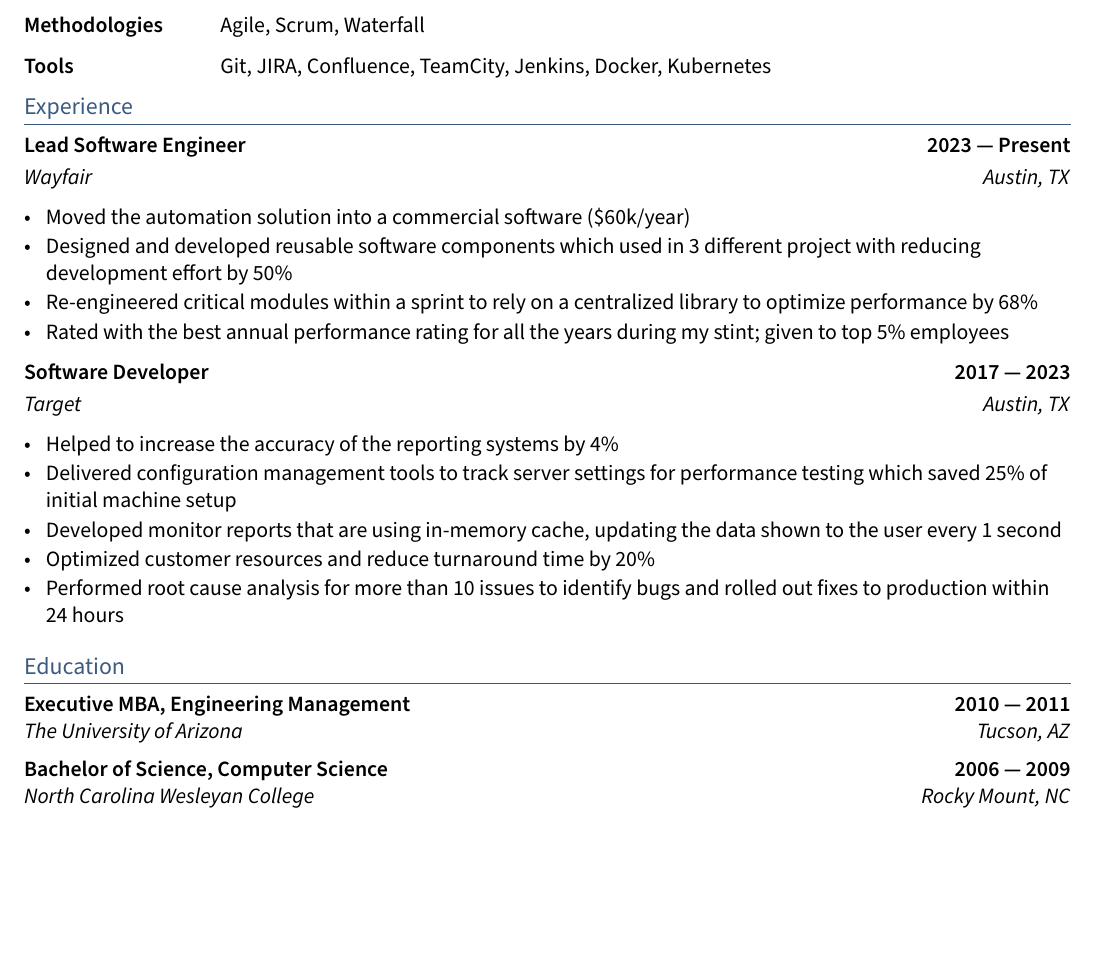
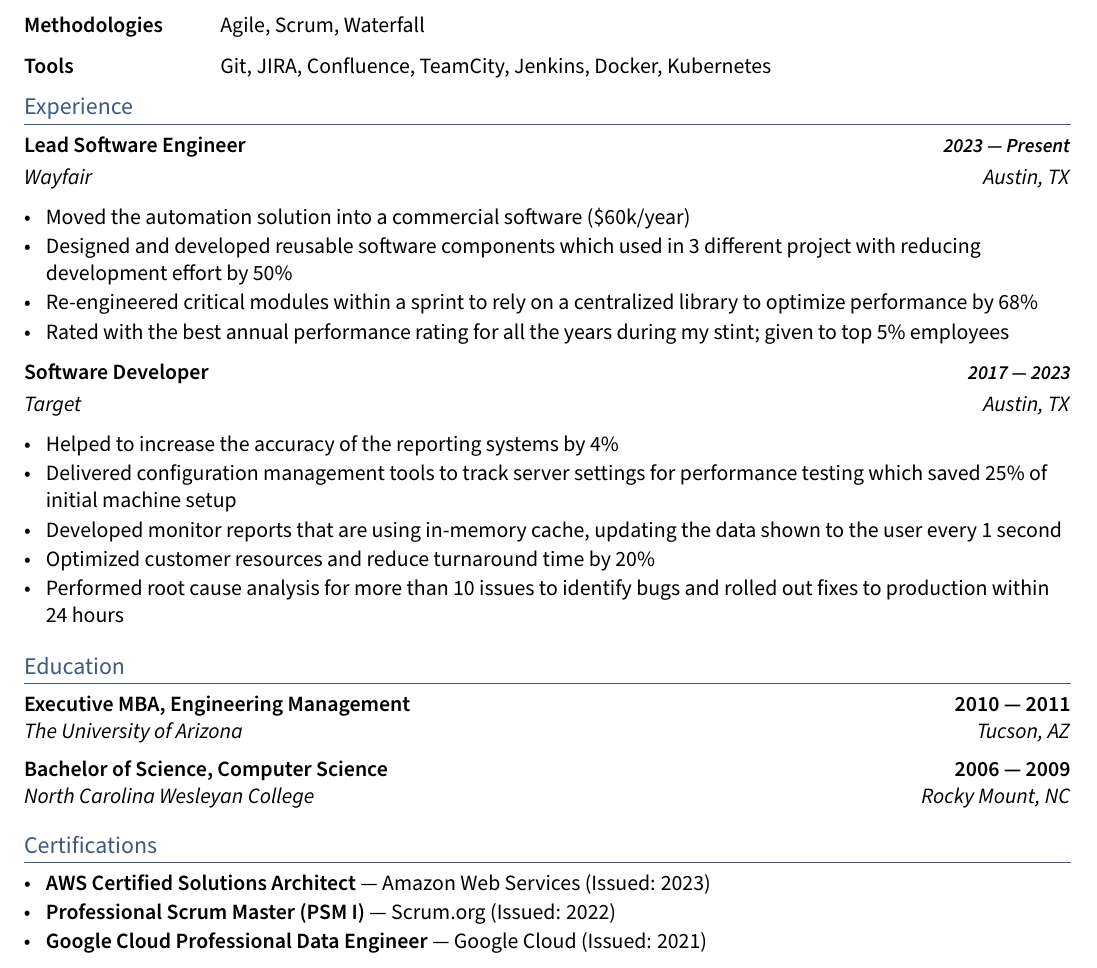
Before and after one commit to 25prabhu10/resume, a LaTeX CV (src/resume.tex, which reads src/PKResume.sty, src/personal-info.tex, src/sections/certifications.tex): part of the page, cut so that both start at the same text, the shorter picture padded with empty space. Compiled offline with pdfLaTeX.

Commit message:
feat: split template into sections

```diff
--- a/src/PKResume.sty
+++ b/src/PKResume.sty
@@ -1,5 +1,5 @@
-\NeedsTeXFormat{LaTeX2e}
-\ProvidesPackage{PKResume}[2025/02/01 PKResume v1.0]
+\NeedsTeXFormat{LaTeX2e}[2025/11/01]
+\ProvidesPackage{PKResume}[2026/01/19 PKResume v2.0]
 
 % Document Layout and Margins
 \usepackage{geometry}
@@ -44,7 +44,7 @@
 \titlespacing*{\subsection}{0em}{0em}{0em}
 \titleformat{\subsection}{\bfseries}{}{0em}{}[\vspace{.25em}]
 
-\newcommand{\company}[2]{\subsection*{#1\hfill{#2}}}
+\newcommand{\company}[2]{\subsection*{#1 \hfill \textit{\small #2}}}
 
 % Subtext Formatting
 \newcommand{\subtext}[1]{\textit{#1}\par\vspace{-.5em}}
--- /dev/null
+++ b/src/personal-info.tex
@@ -0,0 +1,8 @@
+% Personal Information
+\def\Name{John Doe}
+\def\Phone{(123) 456-7890}
+\def\City{New York, NY}
+\def\Email{johndoe@example.com}
+\def\GitHub{johndoe}
+\def\LinkedIn{johndoe}
+\def\Role{Software Engineer}
--- a/src/resume.tex
+++ b/src/resume.tex
@@ -1,13 +1,6 @@
 \documentclass[11pt,english]{article}
 
-% Personal Information
-\def\Name{John Doe}
-\def\Phone{(123) 456-7890}
-\def\City{New York, NY}
-\def\Email{johndoe@example.com}
-\def\GitHub{johndoe}
-\def\LinkedIn{johndoe}
-\def\Role{Software Engineer}
+\input{personal-info.tex}
 
 \usepackage{PKResume}
 
@@ -25,45 +10,0 @@ Recent graduate with a degree in Computer Science and a passion for building sea
-    \skills{Methodologies} & &		  Agile, Scrum, Waterfall \\
-    \skills{Tools} & &			  Git, JIRA, Confluence, TeamCity, Jenkins, Docker, Kubernetes \\
-
-  \end{tabular}
-
-\section{Experience}
-
-\company{Lead Software Engineer}{2023 --- Present}
-\subtext{Wayfair \hfill Austin, TX}
-  \begin{zitemize}
-
-    \item Moved the automation solution into a commercial software (\$60k/year)
-
-    \item Designed and developed reusable software components which used in 3 different project with reducing development effort by 50\%
-
-    \item Re-engineered critical modules within a sprint to rely on a centralized library to optimize performance by 68\%
-
-    \item Rated with the best annual performance rating for all the years during my stint; given to top 5\% employees
-
-  \end{zitemize}
-
-\company{Software Developer}{2017 --- 2023}
-\subtext{Target \hfill Austin, TX}
-  \begin{zitemize}
-
-    \item Helped to increase the accuracy of the reporting systems by 4\%
-
-    \item Delivered configuration management tools to track server settings for performance testing which saved 25\% of initial machine setup
-
-    \item Developed monitor reports that are using in-memory cache, updating the data shown to the user every 1 second
-
-    \item Optimized customer resources and reduce turnaround time by 20\%
-
-    \item Performed root cause analysis for more than 10 issues to identify bugs and rolled out fixes to production within 24 hours
-
-  \end{zitemize}
-
-\section{Education}
-
-  {\bfseries{Executive MBA, Engineering Management \hfill	2010 --- 2011}} \\
-  \textit{The University of Arizona \hfill	Tucson, AZ} \\
-  \vspace{0.5em}
-
-  {\bfseries{Bachelor of Science, Computer Science \hfill	2006 --- 2009}} \\
-  \textit{North Carolina Wesleyan College \hfill	Rocky Mount, NC} \\
--- /dev/null
+++ b/src/sections/certifications.tex
@@ -0,0 +1,11 @@
+\section{Certifications}
+
+  \begin{zitemize}
+
+    \item \textbf{AWS Certified Solutions Architect} --- Amazon Web Services (Issued: 2023)
+
+    \item \textbf{Professional Scrum Master (PSM I)} --- Scrum.org (Issued: 2022)
+
+    \item \textbf{Google Cloud Professional Data Engineer} --- Google Cloud (Issued: 2021)
+
+  \end{zitemize}
--- /dev/null
+++ b/src/sections/education.tex
@@ -0,0 +1,9 @@
+\section{Education}
+
+  {\bfseries{Executive MBA, Engineering Management \hfill	2010 --- 2011}} \\
+  \textit{The University of Arizona \hfill	Tucson, AZ} \\
+  \vspace{0.5em}
+
+  {\bfseries{Bachelor of Science, Computer Science \hfill	2006 --- 2009}} \\
+  \textit{North Carolina Wesleyan College \hfill	Rocky Mount, NC} \\
+  \vspace{0.5em}
--- /dev/null
+++ b/src/sections/experience.tex
@@ -0,0 +1,31 @@
+\section{Experience}
+
+\company{Lead Software Engineer}{2023 --- Present}
+\subtext{Wayfair \hfill Austin, TX}
+  \begin{zitemize}
+
+    \item Moved the automation solution into a commercial software (\$60k/year)
+
+    \item Designed and developed reusable software components which used in 3 different project with reducing development effort by 50\%
+
+    \item Re-engineered critical modules within a sprint to rely on a centralized library to optimize performance by 68\%
+
+    \item Rated with the best annual performance rating for all the years during my stint; given to top 5\% employees
+
+  \end{zitemize}
+
+\company{Software Developer}{2017 --- 2023}
+\subtext{Target \hfill Austin, TX}
+  \begin{zitemize}
+
+    \item Helped to increase the accuracy of the reporting systems by 4\%
+
+    \item Delivered configuration management tools to track server settings for performance testing which saved 25\% of initial machine setup
+
+    \item Developed monitor reports that are using in-memory cache, updating the data shown to the user every 1 second
+
+    \item Optimized customer resources and reduce turnaround time by 20\%
+
+    \item Performed root cause analysis for more than 10 issues to identify bugs and rolled out fixes to production within 24 hours
+
+  \end{zitemize}
--- /dev/null
+++ b/src/sections/skills.tex
@@ -0,0 +5,4 @@
+    \skills{Methodologies} & &		  Agile, Scrum, Waterfall \\
+    \skills{Tools} & &			  Git, JIRA, Confluence, TeamCity, Jenkins, Docker, Kubernetes \\
+
+  \end{tabular}
```
Also changed, not shown: src/sections/objective.tex (added, +2 -0 lines), Makefile, src/resume.tex (14 more changed lines), src/sections/skills.tex (4 more changed lines), 3 other files.
